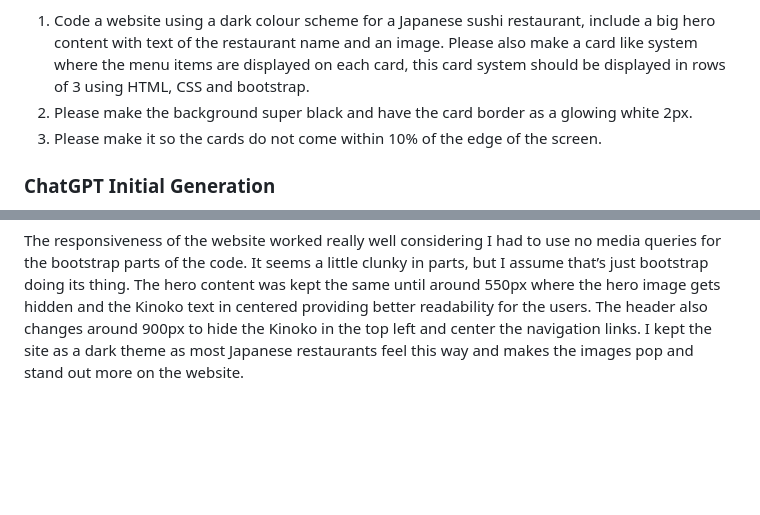
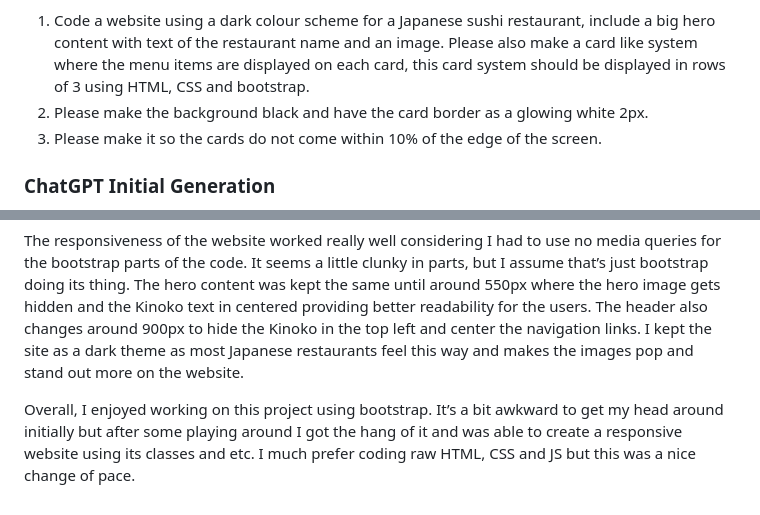
Before and after one commit to MitchsAU/Project-2-Japanese, a Markdown page: readme.md, 2 parts joined by grey strips. Drawn GitHub-style; blank space fills up the shorter version.

```diff
--- a/readme.md
+++ b/readme.md
@@ -3,7 +3,7 @@
 ## Reflection
 Already knowing one of the best AI assistants ChatGPT I didn’t have to do much research into finding out about it. I did some brainstorming on what website I was going to design and landed on designing for a Japanese Restaurant. After this I began by creating the html page I was going to use and setting up all the other CSS and JavaScript files needed for this project. Initially I generated my code through ChatGPT where I gave it some prompts to create the website based off. The prompts are as follows:
 1.	Code a website using a dark colour scheme for a Japanese sushi restaurant, include a big hero content with text of the restaurant name and an image. Please also make a card like system where the menu items are displayed on each card, this card system should be displayed in rows of 3 using HTML, CSS and bootstrap.
-2.	Please make the background super black and have the card border as a glowing white 2px.
+2.	Please make the background black and have the card border as a glowing white 2px.
 3.	Please make it so the cards do not come within 10% of the edge of the screen.
 
 ### ChatGPT Initial Generation
@@ -14,3 +14,5 @@ After this initial generation from ChatGPT I started to work on the website codi
 I added in some pictures of food items that the restaurant could possibly be selling as a banner type display beneath the about section. I initially wanted to code the titles of “Sushi”, “Sashimi”, “Hosomaki” and “Udon” on top of the images but couldn’t manage to properly figure it out as some weird issues would appear (I have done this before with no issues). Instead, I photoshopped the words on and reimported the images back onto the website which was a quick solution (not the preferred method). I applied a hover effect to these 4 images so the user knows that they are clickable. Here bootstrap was rough to get my head around but eventually got the result I wanted with the 4-grid display. Considering this is only a simple experimental website I didn’t create any extra pages for those sections. I also only created this website on a single html file as to keep it 1 page (simple). The navigation bar links are anchored to different parts of the page letting the user quickly skip to their desired section. Lastly, I added in a simple reservation form down the bottom.
 
 The responsiveness of the website worked really well considering I had to use no media queries for the bootstrap parts of the code. It seems a little clunky in parts, but I assume that’s just bootstrap doing its thing. The hero content was kept the same until around 550px where the hero image gets hidden and the Kinoko text in centered providing better readability for the users. The header also changes around 900px to hide the Kinoko in the top left and center the navigation links. I kept the site as a dark theme as most Japanese restaurants feel this way and makes the images pop and stand out more on the website.
+
+Overall, I enjoyed working on this project using bootstrap. It’s a bit awkward to get my head around initially but after some playing around I got the hang of it and was able to create a responsive website using its classes and etc. I much prefer coding raw HTML, CSS and JS but this was a nice change of pace.
```
